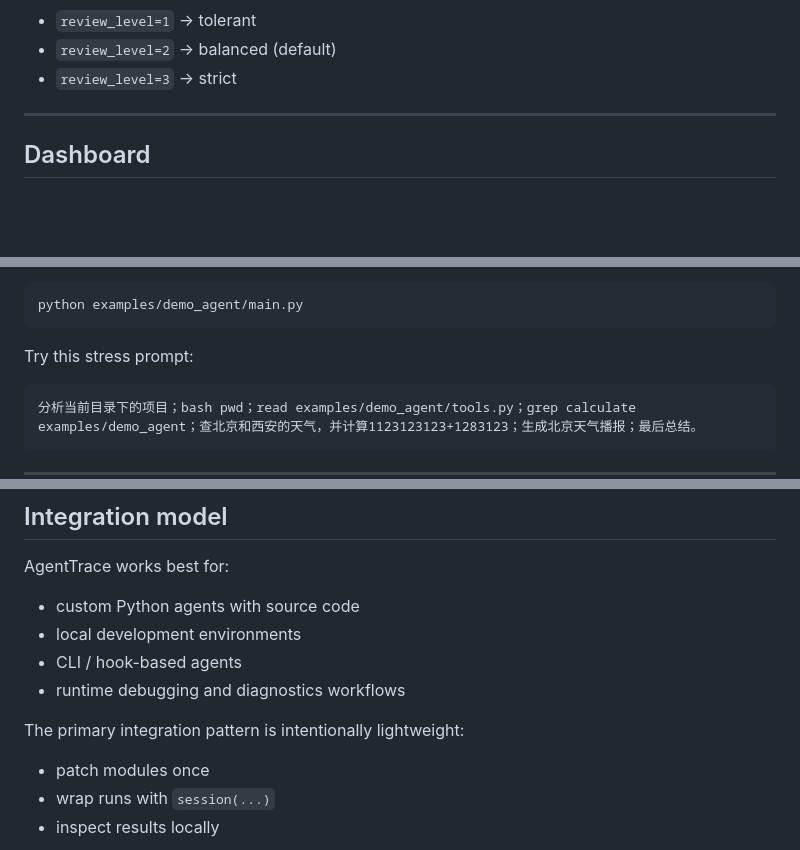
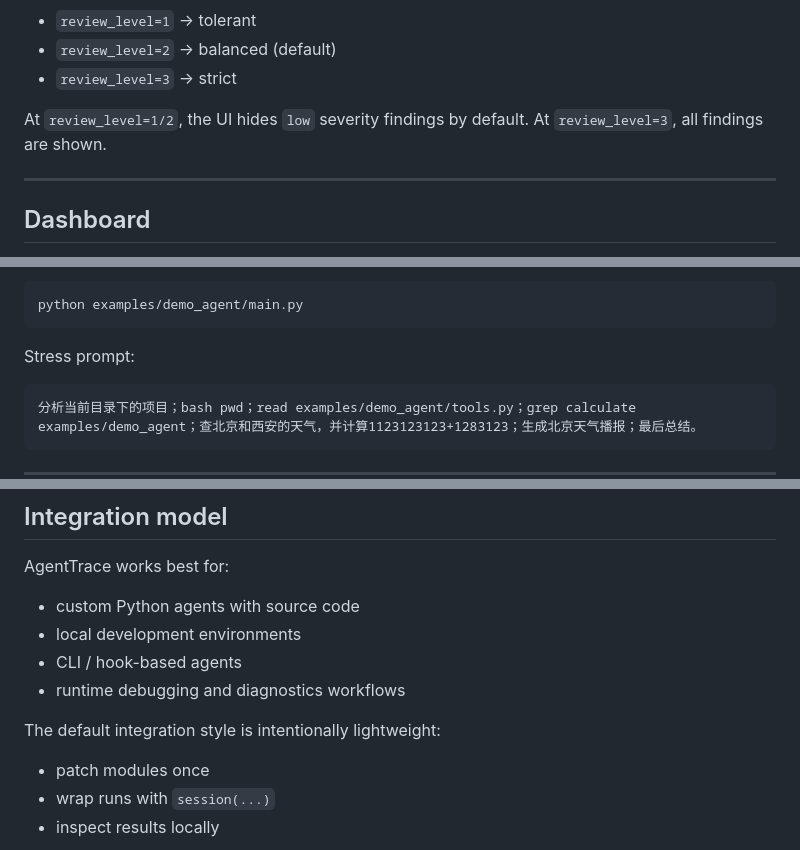
Before and after one commit to happli-sys/AgentTrace, a Markdown page: README.md, 3 parts joined by grey strips. GitHub-like rendering; blank space fills up the shorter version.

````diff
--- a/README.md
+++ b/README.md
@@ -101,6 +106,9 @@ Review strictness is configurable:
 - `review_level=1` → tolerant
 - `review_level=2` → balanced (default)
 - `review_level=3` → strict
+
+At `review_level=1/2`, the UI hides `low` severity findings by default.
+At `review_level=3`, all findings are shown.
 
 ---
 
@@ -188,7 +196,7 @@ Run it:
 python examples/demo_agent/main.py
 ```
 
-Try this stress prompt:
+Stress prompt:
 
 ```text
 分析当前目录下的项目；bash pwd；read examples/demo_agent/tools.py；grep calculate examples/demo_agent；查北京和西安的天气，并计算1123123123+1283123；生成北京天气播报；最后总结。
@@ -205,7 +213,7 @@ AgentTrace works best for:
 - CLI / hook-based agents
 - runtime debugging and diagnostics workflows
 
-The primary integration pattern is intentionally lightweight:
+The default integration style is intentionally lightweight:
 
 - patch modules once
 - wrap runs with `session(...)`
````
Also changed, not shown: other parts of README.md (+24 -19 lines).
